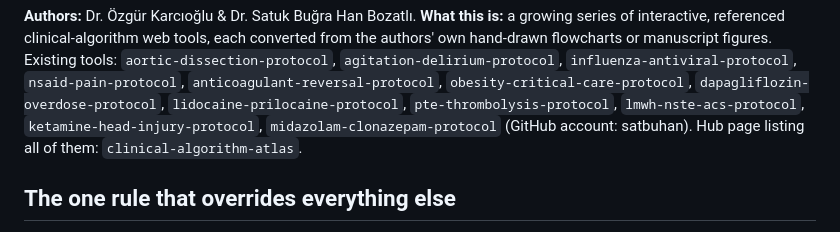
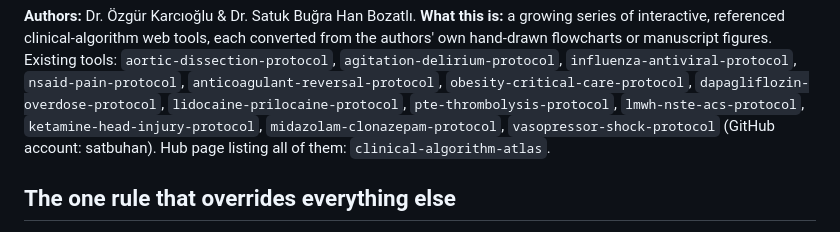
Before and after one commit to satbuhan/nsaid-pain-protocol, a Markdown page: METHODOLOGY.md, the part around the change. GitHub-like rendering.

Commit message:
Sync METHODOLOGY.md with the canonical copy
Co-Authored-By: Claude Sonnet 5 <noreply@anthropic.com>
Claude-Session: https://claude.ai/code/session_01J8ettcHb2V6QYVdxFW6xsz

```diff
--- a/METHODOLOGY.md
+++ b/METHODOLOGY.md
@@ -16,7 +16,8 @@ hand-drawn flowcharts or manuscript figures. Existing tools:
 `anticoagulant-reversal-protocol`, `obesity-critical-care-protocol`,
 `dapagliflozin-overdose-protocol`, `lidocaine-prilocaine-protocol`,
 `pte-thrombolysis-protocol`, `lmwh-nste-acs-protocol`,
-`ketamine-head-injury-protocol`, `midazolam-clonazepam-protocol`
+`ketamine-head-injury-protocol`, `midazolam-clonazepam-protocol`,
+`vasopressor-shock-protocol`
 (GitHub account: satbuhan). Hub page listing all of them:
 `clinical-algorithm-atlas`.
 
```
